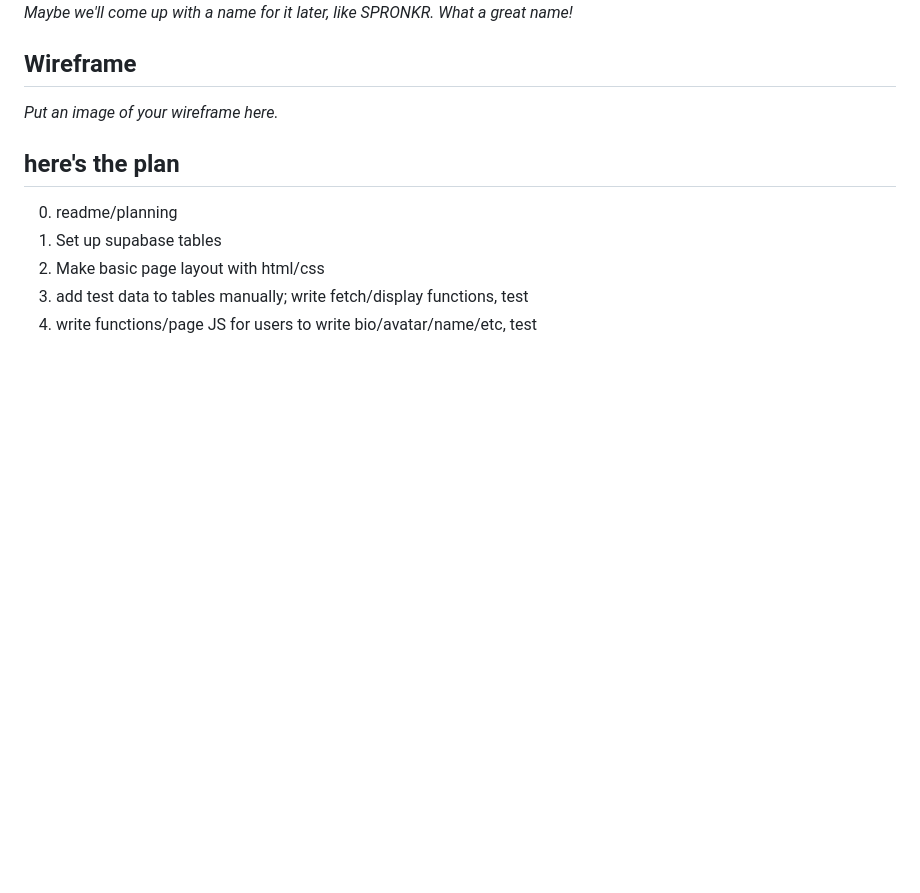
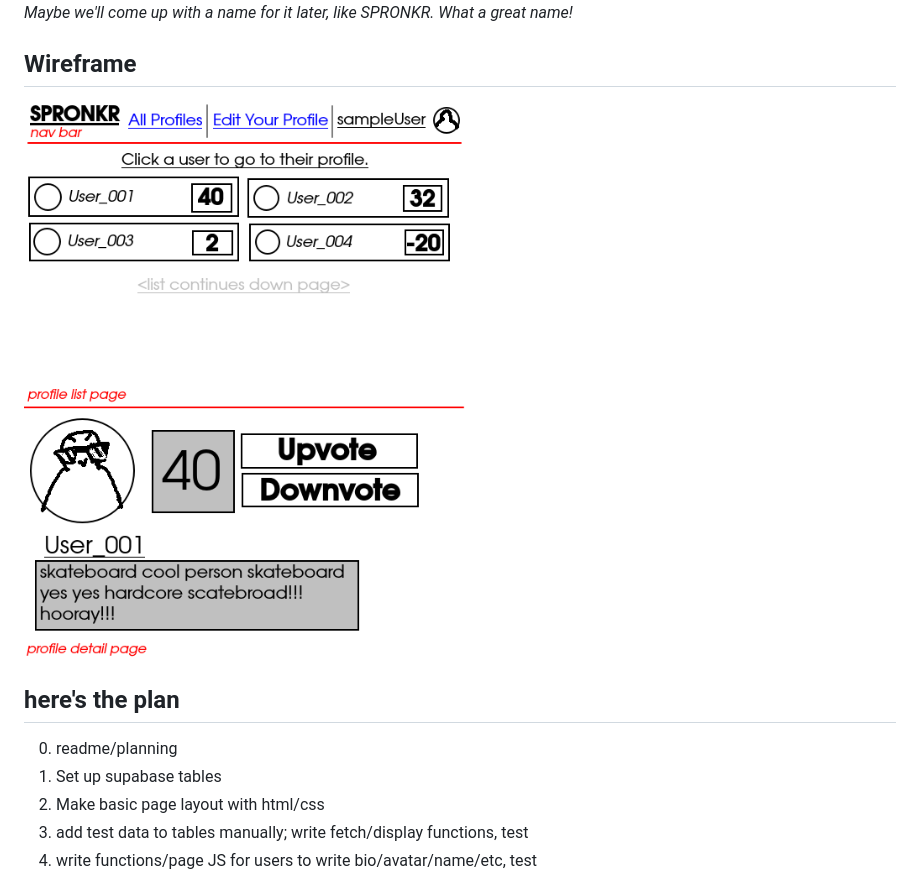
Before and after one commit to zhaoak/from-scratch-social-media-site, a Markdown page: README.md, the part around the change. GitHub-like rendering; pictures changed too: assets/wireframe.png (added); blank space fills up the shorter version.

Commit message:
added wireframe

```diff
--- a/README.md
+++ b/README.md
@@ -4,7 +4,7 @@ _Generic social media site that allows users to make a profile, upvote/downvote
 
 ## Wireframe
 
-_Put an image of your wireframe here._
+![wireframe diagram](./assets/wireframe.png)
 
 ## here's the plan
 
```
